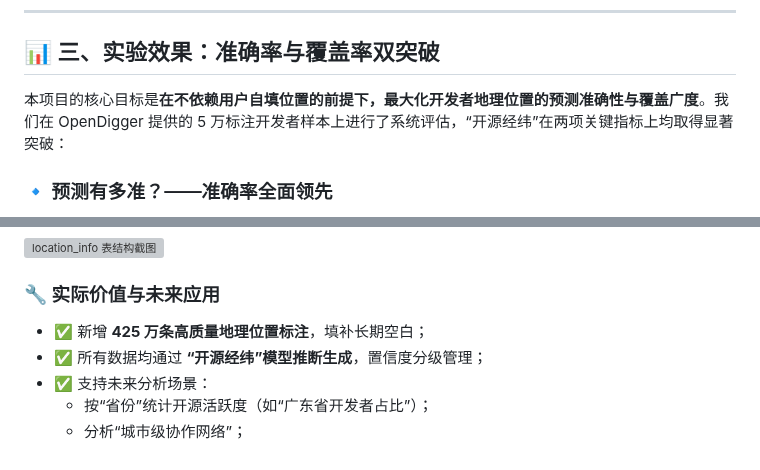
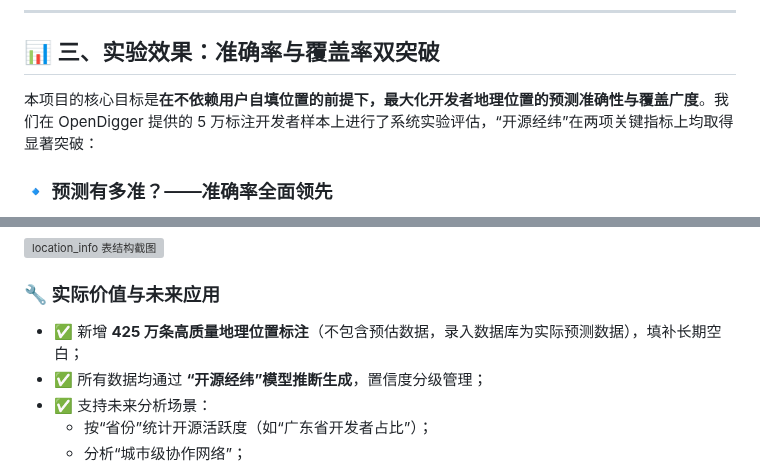
Before and after one commit to TIAI-ThisisAI/OpenRank2025, a Markdown page: README.md, 2 parts joined by grey strips. Rendered like a GitHub page; grey boxes are pictures that could not be loaded.

```diff
--- a/README.md
+++ b/README.md
@@ -71,7 +71,7 @@ GitHub 上超过 **60% 的开发者未填写有效地理位置**，字段中充
 
 ## 📊 三、实验效果：准确率与覆盖率双突破
 
-本项目的核心目标是**在不依赖用户自填位置的前提下，最大化开发者地理位置的预测准确性与覆盖广度**。我们在 OpenDigger 提供的 5 万标注开发者样本上进行了系统评估，“开源经纬”在两项关键指标上均取得显著突破：
+本项目的核心目标是**在不依赖用户自填位置的前提下，最大化开发者地理位置的预测准确性与覆盖广度**。我们在 OpenDigger 提供的 5 万标注开发者样本上进行了系统实验评估，“开源经纬”在两项关键指标上均取得显著突破：
 
 ### 🔹 预测有多准？——准确率全面领先
 
@@ -188,7 +208,7 @@ GitHub 上超过 60% 的开发者未提供有效位置。“开源经纬”通
 
 ### 🔧 实际价值与未来应用
 
-- ✅ 新增 **425 万条高质量地理位置标注**，填补长期空白；
+- ✅ 新增 **425 万条高质量地理位置标注**（不包含预估数据，录入数据库为实际预测数据），填补长期空白；
 - ✅ 所有数据均通过 **“开源经纬”模型推断生成**，置信度分级管理；
 - ✅ 支持未来分析场景：
   - 按“省份”统计开源活跃度（如“广东省开发者占比”）；
```
Also changed, not shown: other parts of README.md (+31 -11 lines).
